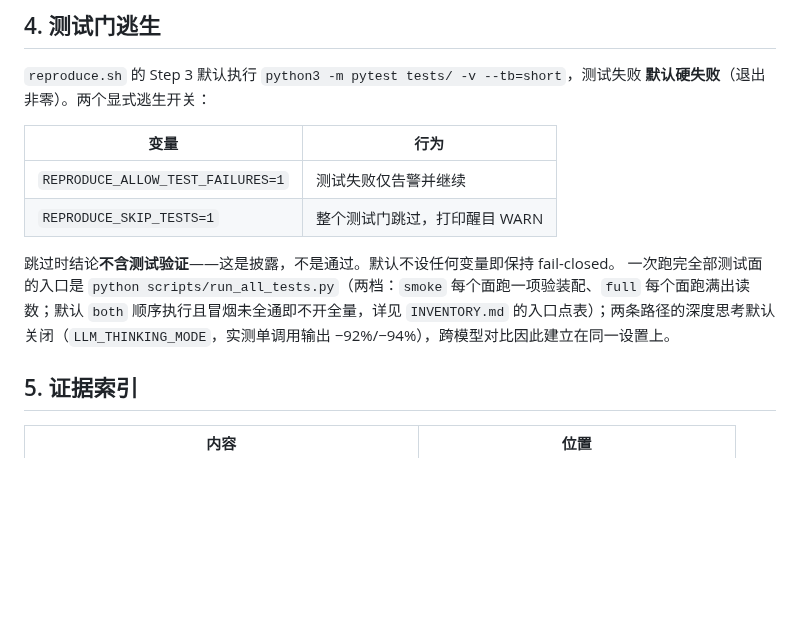
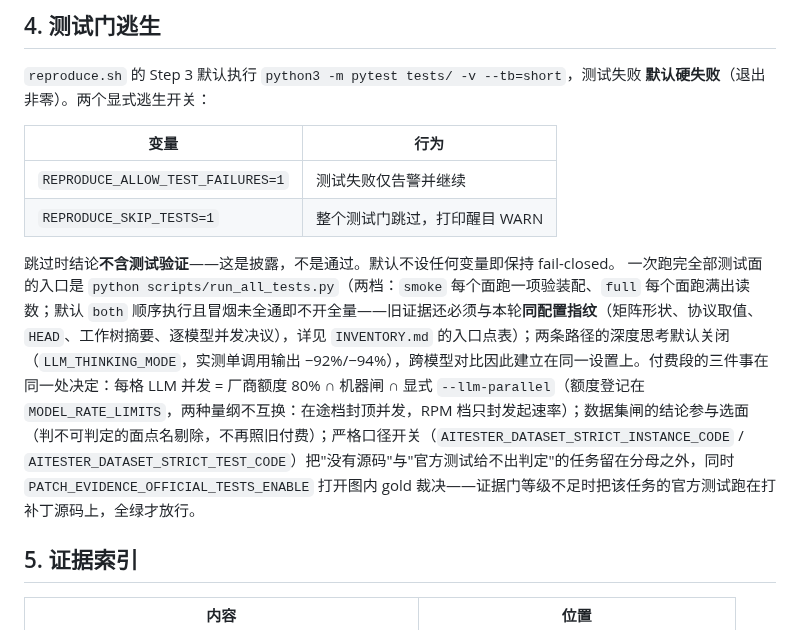
Before and after one commit to 1956178912/AITester, a Markdown page: REPLICATION.md, the part around the change. Drawn GitHub-style; blank space fills up the shorter version.

```diff
--- a/REPLICATION.md
+++ b/REPLICATION.md
@@ -77,7 +77,7 @@ build-arg 时该值记为 `unknown`，不作提交 SHA 使用。
 | `REPRODUCE_ALLOW_TEST_FAILURES=1` | 测试失败仅告警并继续 |
 | `REPRODUCE_SKIP_TESTS=1` | 整个测试门跳过，打印醒目 WARN |
 
-跳过时结论**不含测试验证**——这是披露，不是通过。默认不设任何变量即保持 fail-closed。 一次跑完全部测试面的入口是 `python scripts/run_all_tests.py`（两档：`smoke` 每个面跑一项验装配、`full` 每个面跑满出读数；默认 `both` 顺序执行且冒烟未全通即不开全量，详见 `INVENTORY.md` 的入口点表）；两条路径的深度思考默认关闭（`LLM_THINKING_MODE`，实测单调用输出 −92%/−94%），跨模型对比因此建立在同一设置上。
+跳过时结论**不含测试验证**——这是披露，不是通过。默认不设任何变量即保持 fail-closed。 一次跑完全部测试面的入口是 `python scripts/run_all_tests.py`（两档：`smoke` 每个面跑一项验装配、`full` 每个面跑满出读数；默认 `both` 顺序执行且冒烟未全通即不开全量——旧证据还必须与本轮**同配置指纹**（矩阵形状、协议取值、`HEAD`、工作树摘要、逐模型并发决议），详见 `INVENTORY.md` 的入口点表）；两条路径的深度思考默认关闭（`LLM_THINKING_MODE`，实测单调用输出 −92%/−94%），跨模型对比因此建立在同一设置上。付费段的三件事在同一处决定：每格 LLM 并发 = 厂商额度 80% ∩ 机器闸 ∩ 显式 `--llm-parallel`（额度登记在 `MODEL_RATE_LIMITS`，两种量纲不互换：在途档封顶并发，RPM 档只封发起速率）；数据集闸的结论参与选面（判不可判定的面点名剔除，不再照旧付费）；严格口径开关（`AITESTER_DATASET_STRICT_INSTANCE_CODE` / `AITESTER_DATASET_STRICT_TEST_CODE`）把"没有源码"与"官方测试给不出判定"的任务留在分母之外，同时 `PATCH_EVIDENCE_OFFICIAL_TESTS_ENABLE` 打开图内 gold 裁决——证据门等级不足时把该任务的官方测试跑在打补丁源码上，全绿才放行。
 
 ## 5. 证据索引
 
```
Also changed, not shown: INVENTORY.md (+28 -4 lines), REPLICATION.en.md (+1 -1 lines).
